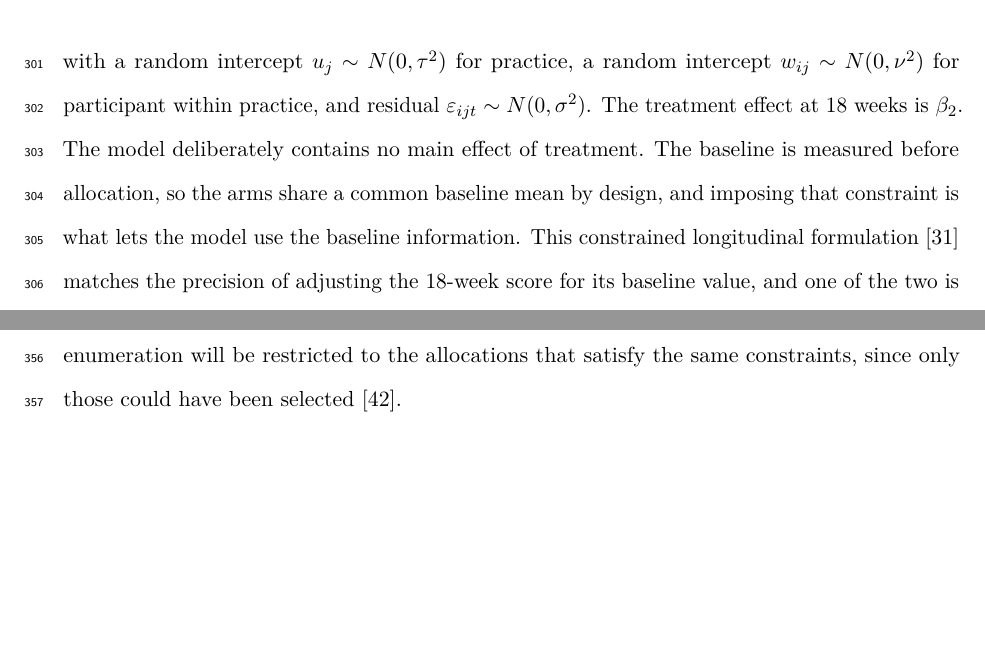
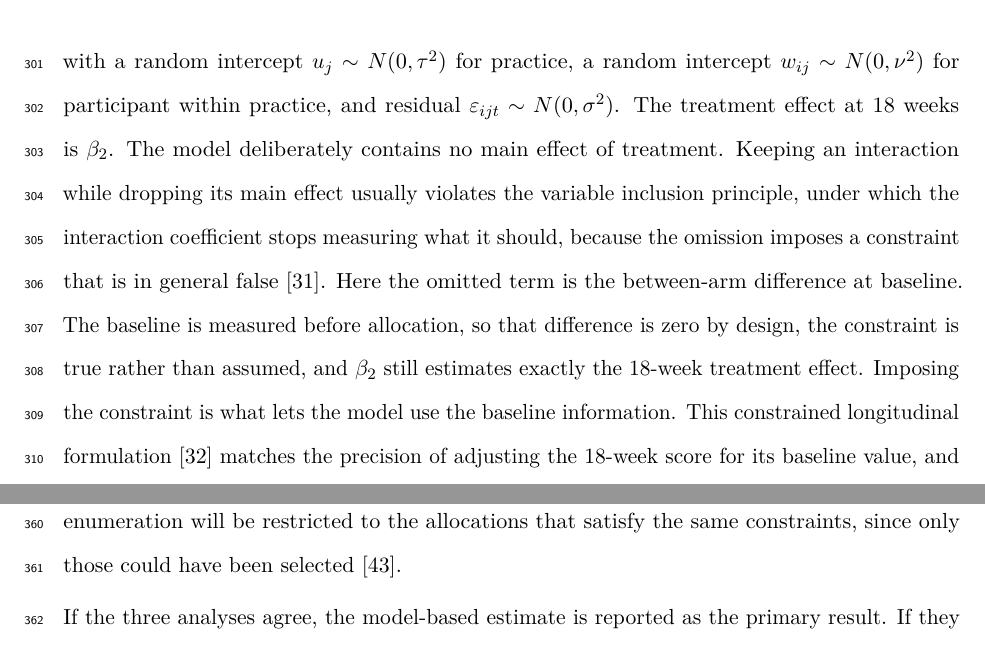
Before and after one commit to jdegenfellner/Resolve_Swiss_Statistical_Analysis_Plan, a LaTeX document (paper.tex): two parts of pages 12 and 13 of 28 before the commit and two parts of pages 12 and 14 of 28 after it, joined at a grey line, cut so that both start at the same text, the shorter picture padded with empty space. Compiled offline with pdfLaTeX.

Commit message:
Address the variable inclusion principle head on: the omitted main effect is zero by design

```diff
--- a/paper.tex
+++ b/paper.tex
@@ -502,9 +502,15 @@ with a random intercept $u_j \sim N(0,\tau^2)$ for practice, a random
 intercept $w_{ij} \sim N(0,\nu^2)$ for participant within practice, and
 residual $\varepsilon_{ijt} \sim N(0,\sigma^2)$. The treatment effect at 18
 weeks is $\beta_2$. The model deliberately contains no main effect of
-treatment. The baseline is measured before allocation, so the arms share a
-common baseline mean by design, and imposing that constraint is what lets the
-model use the baseline information. This constrained longitudinal formulation
+treatment. Keeping an interaction while dropping its main effect usually
+violates the variable inclusion principle, under which the interaction
+coefficient stops measuring what it should, because the omission imposes a
+constraint that is in general false \citep{westfall2020}. Here the omitted
+term is the between-arm difference at baseline. The baseline is measured
+before allocation, so that difference is zero by design, the constraint is
+true rather than assumed, and $\beta_2$ still estimates exactly the 18-week
+treatment effect. Imposing the constraint is what lets the model use the
+baseline information. This constrained longitudinal formulation
 \citep{liang2000} matches the precision of adjusting the 18-week score for
 its baseline value, and one of the two is the recommended way to use a
 pre-randomisation measurement of the outcome in a cluster randomised trial
```
Also changed, not shown: references.bib (+8 -0 lines), paper.pdf.
